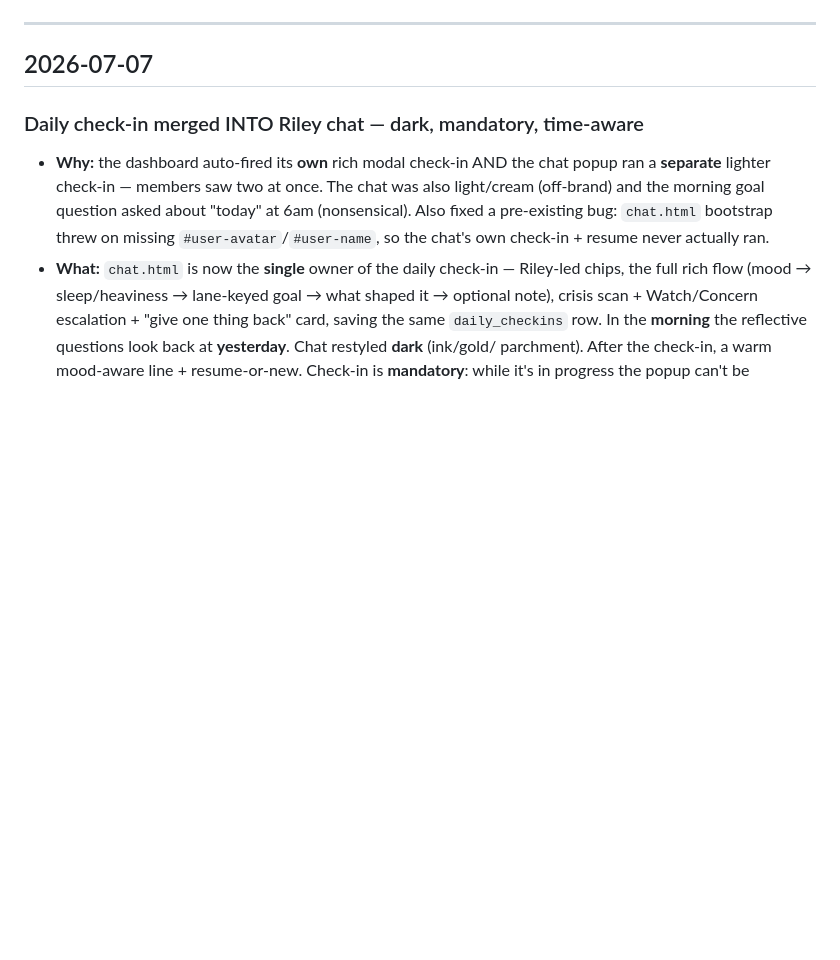
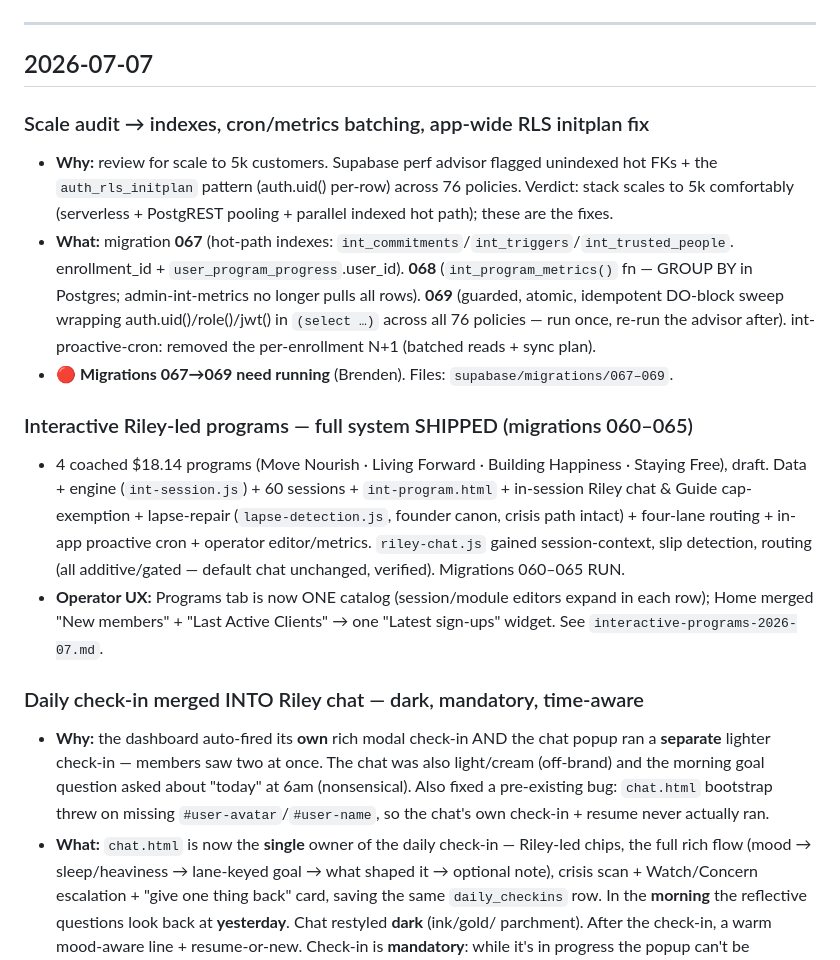
Before and after one commit to Brendencorr/814, a Markdown page: CHANGELOG.md, the part around the change. GitHub-like rendering; blank space fills up the shorter version.

Commit message:
changelog: scale audit (067-069) + interactive programs system + operator UX
Co-Authored-By: Claude Opus 4.8 <noreply@anthropic.com>

```diff
--- a/CHANGELOG.md
+++ b/CHANGELOG.md
@@ -11,6 +11,26 @@ Keep it benign — this file is committed to a public-served repo, so **never pu
 ---
 
 ## 2026-07-07
+
+### Scale audit → indexes, cron/metrics batching, app-wide RLS initplan fix
+- **Why:** review for scale to 5k customers. Supabase perf advisor flagged unindexed hot FKs + the
+  `auth_rls_initplan` pattern (auth.uid() per-row) across 76 policies. Verdict: stack scales to 5k
+  comfortably (serverless + PostgREST pooling + parallel indexed hot path); these are the fixes.
+- **What:** migration **067** (hot-path indexes: `int_commitments`/`int_triggers`/`int_trusted_people`.
+  enrollment_id + `user_program_progress`.user_id). **068** (`int_program_metrics()` fn — GROUP BY in
+  Postgres; admin-int-metrics no longer pulls all rows). **069** (guarded, atomic, idempotent DO-block
+  sweep wrapping auth.uid()/role()/jwt() in `(select …)` across all 76 policies — run once, re-run the
+  advisor after). int-proactive-cron: removed the per-enrollment N+1 (batched reads + sync plan).
+- **🔴 Migrations 067→069 need running** (Brenden). Files: `supabase/migrations/067–069`.
+
+### Interactive Riley-led programs — full system SHIPPED (migrations 060–065)
+- 4 coached $18.14 programs (Move Nourish · Living Forward · Building Happiness · Staying Free), draft.
+  Data + engine (`int-session.js`) + 60 sessions + `int-program.html` + in-session Riley chat & Guide
+  cap-exemption + lapse-repair (`lapse-detection.js`, founder canon, crisis path intact) + four-lane
+  routing + in-app proactive cron + operator editor/metrics. `riley-chat.js` gained session-context,
+  slip detection, routing (all additive/gated — default chat unchanged, verified). Migrations 060–065 RUN.
+- **Operator UX:** Programs tab is now ONE catalog (session/module editors expand in each row); Home
+  merged "New members" + "Last Active Clients" → one "Latest sign-ups" widget. See `interactive-programs-2026-07.md`.
 
 ### Daily check-in merged INTO Riley chat — dark, mandatory, time-aware
 - **Why:** the dashboard auto-fired its **own** rich modal check-in AND the chat popup ran a
```
